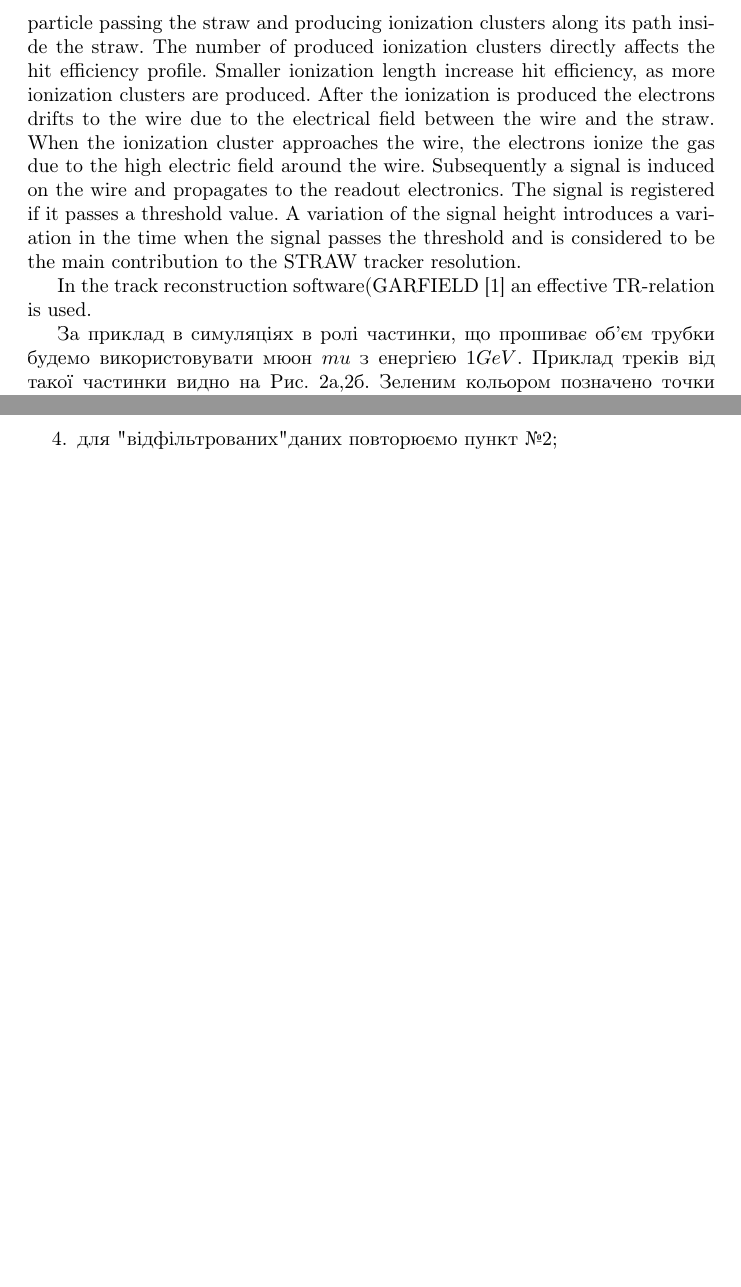
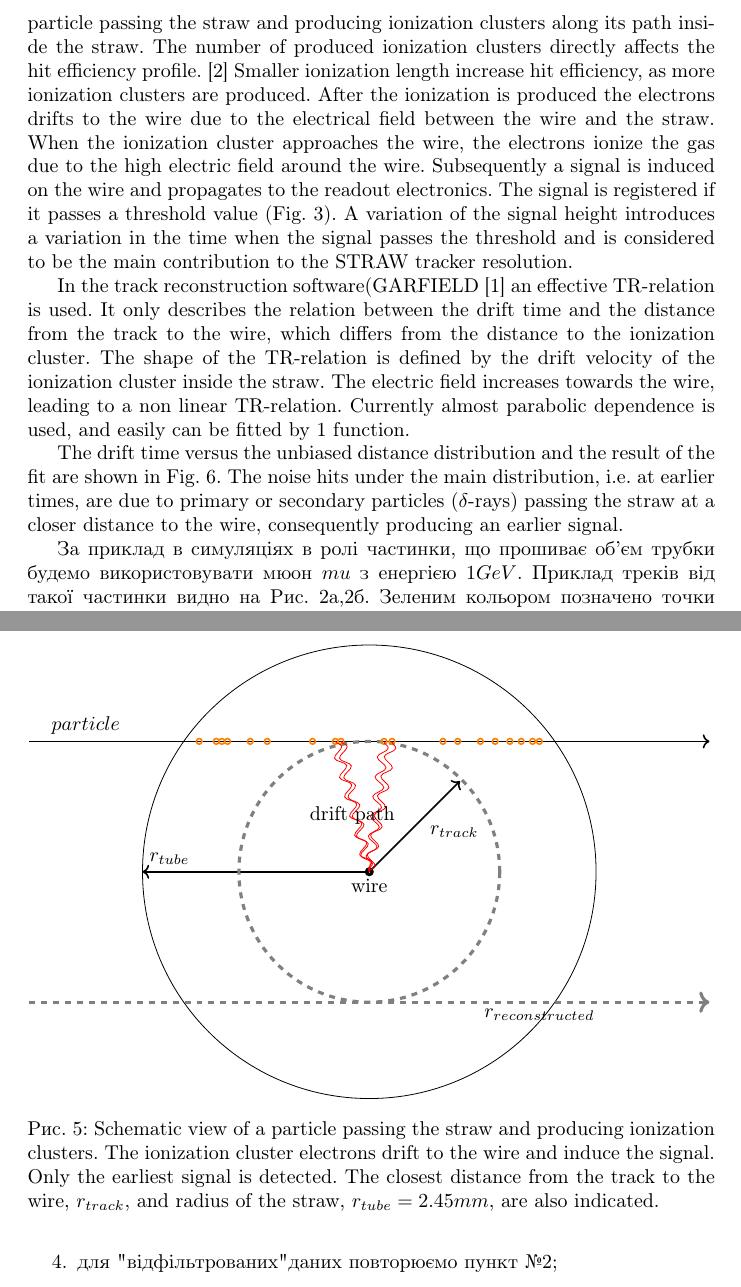
Before and after one commit to Domest0s/Master_Diploma, a LaTeX document (Bereziuk_master.tex): two parts of pages 6 and 10 of 15 before the commit and two parts of pages 6 and 11 of 16 after it, joined at a grey line, cut so that both start at the same text, the shorter picture padded with empty space. Compiled offline with pdfLaTeX.

Commit message:
improvements and add sag estimation plots

```diff
--- a/Bereziuk_master.tex
+++ b/Bereziuk_master.tex
@@ -5,6 +5,8 @@
 \usepackage{tikz}
 \usepackage{graphicx}
 \usepackage{subfig}
+\usepackage{tikz-cd}
+\usetikzlibrary{decorations.pathmorphing}
 
 \usepackage[ukrainian]{babel}
 \author{Березюк~Іван}
@@ -114,10 +116,12 @@
 
 	\section{Сигнал}
 	Програмний пакет Garfield дає можливість просимулювати сигнал отримуваний від проходження частинки.
-	Figure \ref{fig:track_reconstruction} shows the schematic view of a particle passing the straw and producing ionization clusters along its path inside the straw. The number of produced ionization clusters directly affects the hit efficiency profile.  Smaller ionization length increase hit efficiency, as more ionization clusters are produced.  After the ionization is produced the electrons drifts to the wire due to the electrical field between the wire and the straw. When the ionization cluster approaches the wire, the electrons ionize the gas due to the high electric field around the wire.  Subsequently a signal is induced on the wire and propagates to the readout electronics. The signal is registered if it passes a threshold value. A variation of the signal height introduces a variation in the time when the
+	Figure \ref{fig:track_reconstruction} shows the schematic view of a particle passing the straw and producing ionization clusters along its path inside the straw. The number of produced ionization clusters directly affects the hit efficiency profile. \cite{kozlinskiy} Smaller ionization length increase hit efficiency, as more ionization clusters are produced.  After the ionization is produced the electrons drifts to the wire due to the electrical field between the wire and the straw. When the ionization cluster approaches the wire, the electrons ionize the gas due to the high electric field around the wire.  Subsequently a signal is induced on the wire and propagates to the readout electronics. The signal is registered if it passes a threshold value (Fig. \ref{fig:signal_example}). A variation of the signal height introduces a variation in the time when the
 signal passes the threshold and is considered to be the main contribution to the STRAW tracker resolution.
 
-	In the track reconstruction software(GARFIELD \cite{garfield} an effective TR-relation is used.
+	In the track reconstruction software(GARFIELD \cite{garfield} an effective TR-relation is used. It only describes the relation between the drift time and the distance from the track to the wire, which differs from the distance to the ionization cluster. The shape of the TR-relation is defined by the drift velocity of the ionization cluster inside the straw. The electric field increases towards the wire, leading to a non linear TR-relation. Currently almost parabolic dependence is used, and easily can be fitted by \ref{eq:fit_tr} function.
+
+	The drift time versus the unbiased distance distribution and the result of the fit are shown in Fig. \ref{fig:t_r_distr_00}. The noise hits under the main distribution, i.e. at earlier times, are due to primary or secondary particles ($\delta$-rays) passing the straw at a closer distance to the wire, consequently producing an earlier signal.
 
 	За приклад в симуляціях в ролі частинки, що прошиває об’єм трубки будемо використовувати мюон $mu$ з енергією $1GeV$. Приклад треків від такої частинки видно на Рис. \ref{fig:electron_ion_track},\ref{fig:electron_ion_track_sag}. Зеленим кольором позначено точки локалізації кластерів іонізації визваної частинкою.
 
@@ -180,21 +196,27 @@ signal passes the threshold and is considered to be the main contribution to the
 
 	\begin{figure}[h]
 	\begin{tikzpicture}
+
+	\tikzset{snake it/.style={decorate, decoration=snake}}
+
 	\draw (0,0) circle (4);
 
 	\draw[ultra thick] (0,0) circle (0.05);
 	\node[below] at (0,0) {wire};
 
 	\draw[thick,->] (0,0) -- (1.6,1.6);
-	\node at (1.5,0.7) {$r(t_{drift})$};
+	\node at (1.5,0.7) {$r_{track}$};
+
+	\draw[thick,->] (0,0) -- (-4,0);
+	\node[above right] at (-4,0) {$r_{tube}$};
 
 	\draw[thick,->] (-6,2.3) -- (6,2.3);
-	\node[above] at (-5,2.3) {$\mu$};
+	\node[above] at (-5,2.3) {$particle$};
 
 	\draw[ultra thick, gray, dashed, ->] (-6,-2.3) -- (6,-2.3);
 
 	\draw[ultra thick,gray,dashed] (0,0) circle (2.3);
-	\node[below] at (0,-2.3) { $r_{reconstructed}$};
+	\node[below] at (3,-2.3) { $r_{reconstructed}$};
 
 	\draw[thick,orange] (-3.0,2.3) circle(0.05);
 	\draw[thick,orange] (-2.7,2.3) circle(0.05);
@@ -215,8 +237,18 @@ signal passes the threshold and is considered to be the main contribution to the
 	\draw[thick,orange] (2.68,2.3) circle(0.05);
 	\draw[thick,orange] (2.88,2.3) circle(0.05);
 	\draw[thick,orange] (3.00,2.3) circle(0.05);
+
+	\draw[red,snake it](-0.6,2.3) -- (0,0);
+	\draw[red,snake it](-0.5,2.3) -- (0,0);
+	\draw[red,snake it](0.26,2.3) -- (0,0);
+	\draw[red,snake it](0.4,2.3) -- (0,0);
+	\node[] at (-0.3,1) {drift path};
+
 	\end{tikzpicture}
-	\caption{track position reconstruction. Реконструкція положення треку $r(t_{drift})$ мюона з енергією $E=1GeV$.}
+	\caption{Schematic view of a particle passing the straw and producing
+ionization clusters. The ionization cluster electrons drift to the wire and
+induce the signal. Only the earliest signal is detected. The closest distance
+from the track to the wire, $r_{track}$, and radius of the straw, $r_{tube} = 2.45 mm$, are also indicated.}
 	\label{fig:track_reconstruction}
 	\end{figure}
 
```
Also changed, not shown: img/chi_063_5k.eps (added), Bereziuk_master.tex (21 more changed lines).
